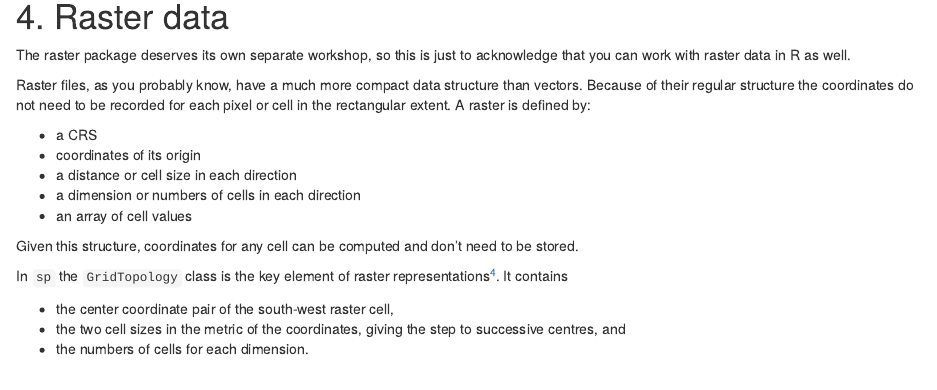
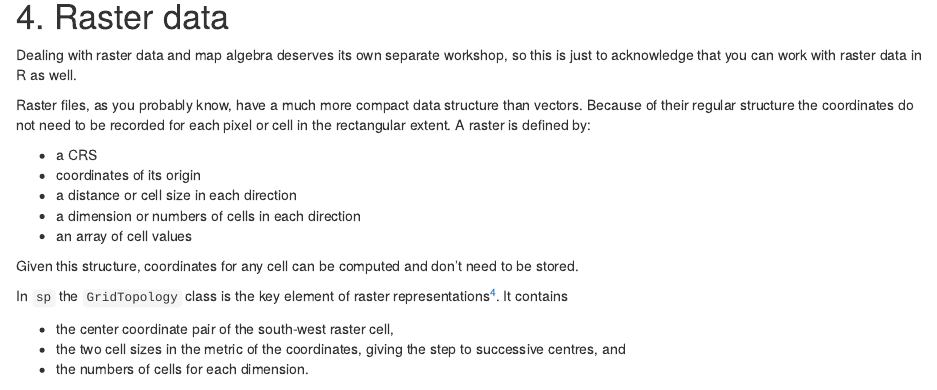
Before and after one commit to cengel/rspatial, an R Markdown document (2_spDataTypes.Rmd): the page in a window 1100 px wide, from 8790 px down. The pictures show the output file 2_spDataTypes.nb.html that the author committed with the source, opened offline.

Commit message:
minor edit

```diff
--- a/2_spDataTypes.Rmd
+++ b/2_spDataTypes.Rmd
@@ -432,7 +432,7 @@ plot(st_geometry(philly_sf_rich), add=T, col="red")
 
 # 4. Raster data
 
-The raster package deserves its own separate workshop, so this is just to acknowledge that you can work with raster data in R as well.
+Dealing with raster data and map algebra deserves its own separate workshop, so this is just to acknowledge that you can work with raster data in R as well.
 
 Raster files, as you probably know, have a much more compact data structure than vectors. Because of their regular structure the coordinates do not need to be recorded for each pixel or cell in the rectangular extent. A raster is defined by:
 
```
Also changed, not shown: 2_spDataTypes.nb.html.
